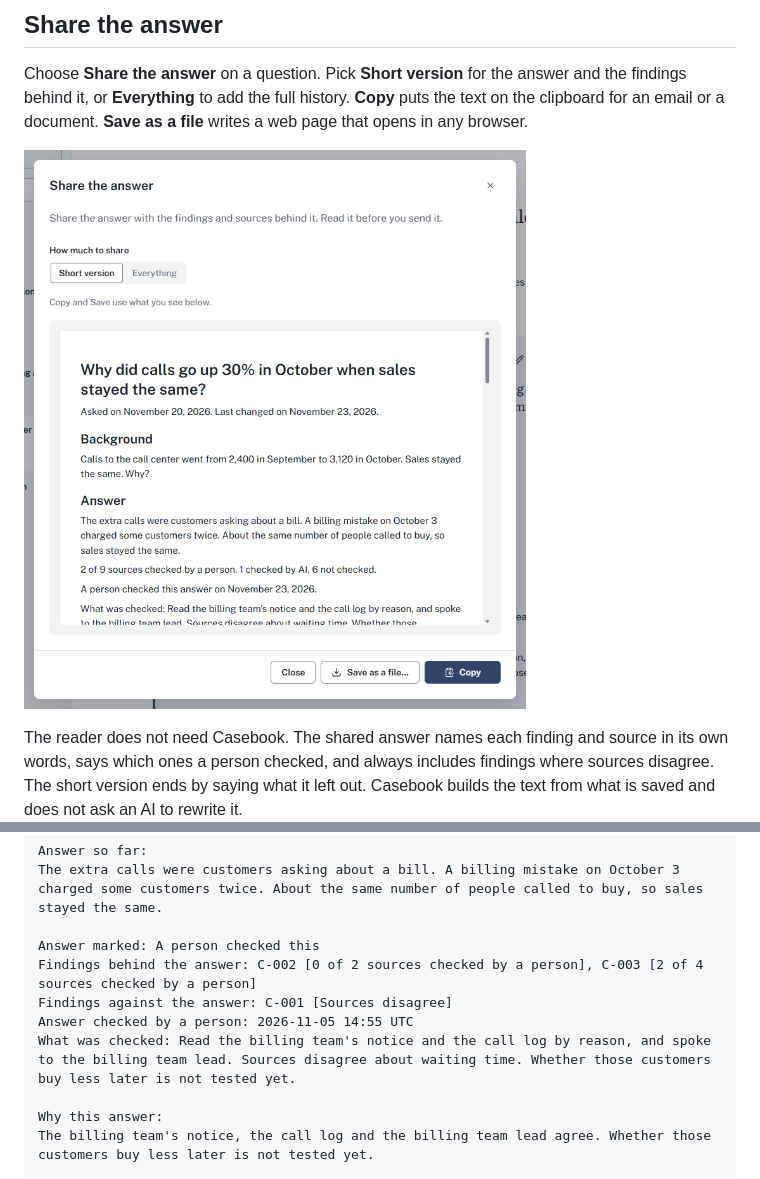
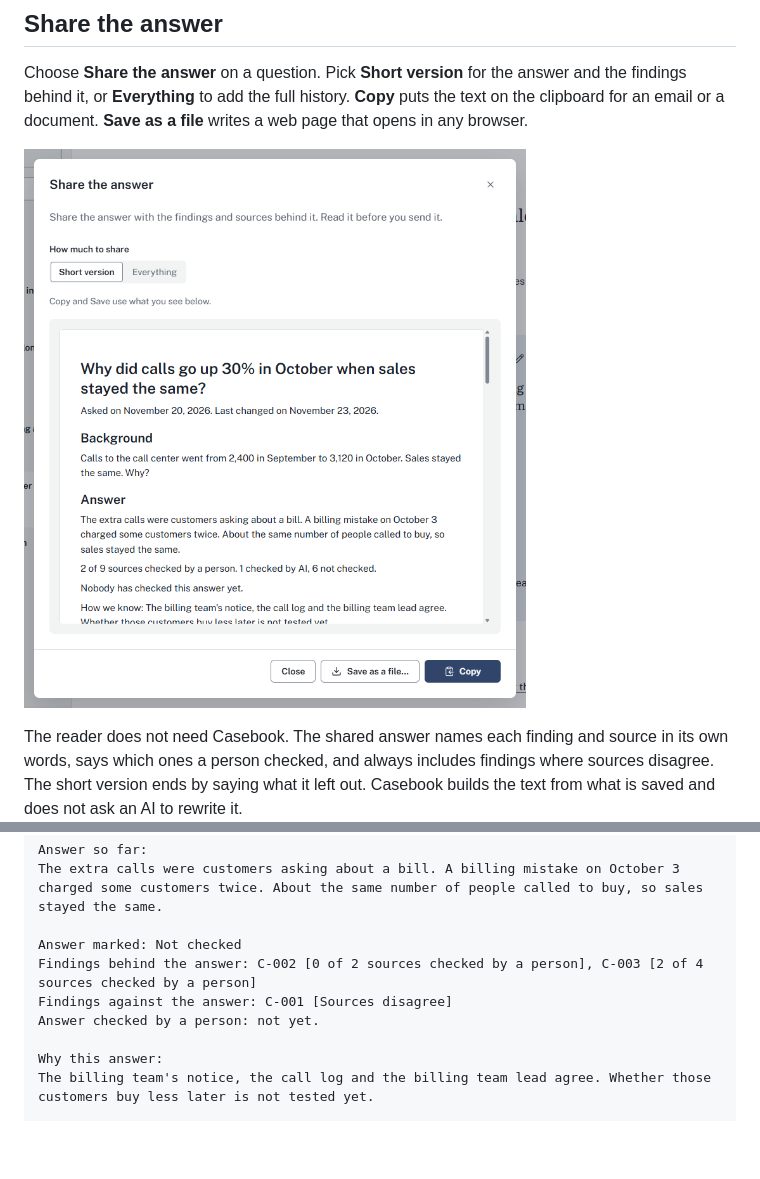
Before and after one commit to jameskbb/casebook, a Markdown page: README.md, 2 parts joined by grey strips. GitHub-like rendering; pictures changed too: docs/screenshots/share-summary.png; blank space fills up the shorter version.

```diff
--- a/README.md
+++ b/README.md
@@ -91,7 +91,7 @@ If your AI rewrites something you checked, the label goes back to Not checked an
 
 Choose **Share the answer** on a question. Pick **Short version** for the answer and the findings behind it, or **Everything** to add the full history. **Copy** puts the text on the clipboard for an email or a document. **Save as a file** writes a web page that opens in any browser.
 
-![The Share the answer window for the call center question with Short version picked under How much to share. Below it, the start of the answer as the reader will see it: the question, when it was asked, the background, and the answer with how many sources were checked. At the bottom, Close, Save as a file and Copy.](docs/screenshots/share-summary.png)
+![The Share the answer window for the call center question with Short version picked under How much to share. Below it, the start of the answer as the reader will see it: the question, when it was asked, the background, and the answer with how many sources were checked and a line saying nobody has checked the answer yet. At the bottom, Close, Save as a file and Copy.](docs/screenshots/share-summary.png)
 
 The reader does not need Casebook. The shared answer names each finding and source in its own words, says which ones a person checked, and always includes findings where sources disagree. The short version ends by saying what it left out. Casebook builds the text from what is saved and does not ask an AI to rewrite it.
 
@@ -161,11 +161,10 @@ Calls to the call center went from 2,400 in September to 3,120 in October. Sales
 Answer so far:
 The extra calls were customers asking about a bill. A billing mistake on October 3 charged some customers twice. About the same number of people called to buy, so sales stayed the same.
 
-Answer marked: A person checked this
+Answer marked: Not checked
 Findings behind the answer: C-002 [0 of 2 sources checked by a person], C-003 [2 of 4 sources checked by a person]
 Findings against the answer: C-001 [Sources disagree]
-Answer checked by a person: 2026-11-05 14:55 UTC
-What was checked: Read the billing team's notice and the call log by reason, and spoke to the billing team lead. Sources disagree about waiting time. Whether those customers buy less later is not tested yet.
+Answer checked by a person: not yet.
 
 Why this answer:
 The billing team's notice, the call log and the billing team lead agree. Whether those customers buy less later is not tested yet.
```
Also changed, not shown: other parts of README.md (+1 -1 lines), docs/screenshots/detail-dark.png, docs/screenshots/main.png, 5 other files.
